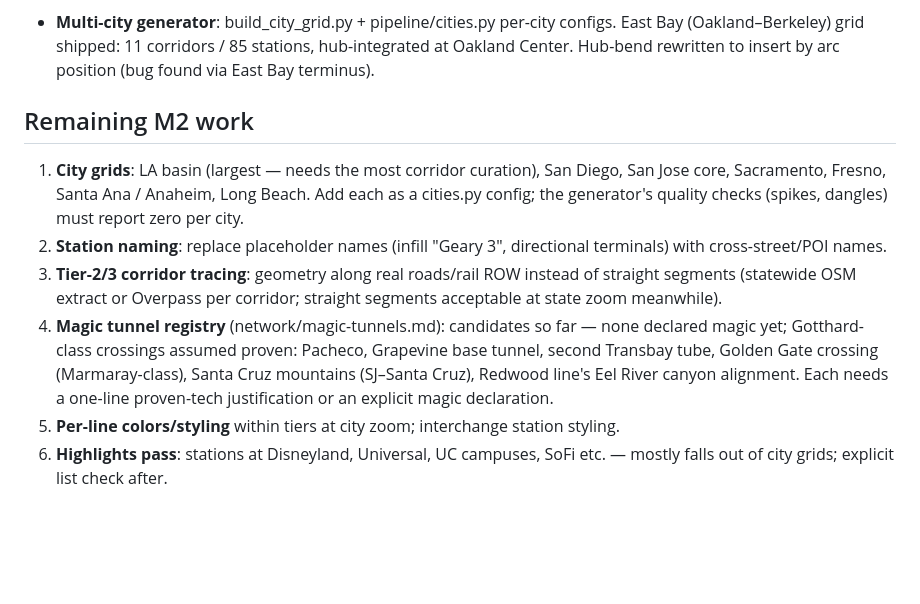
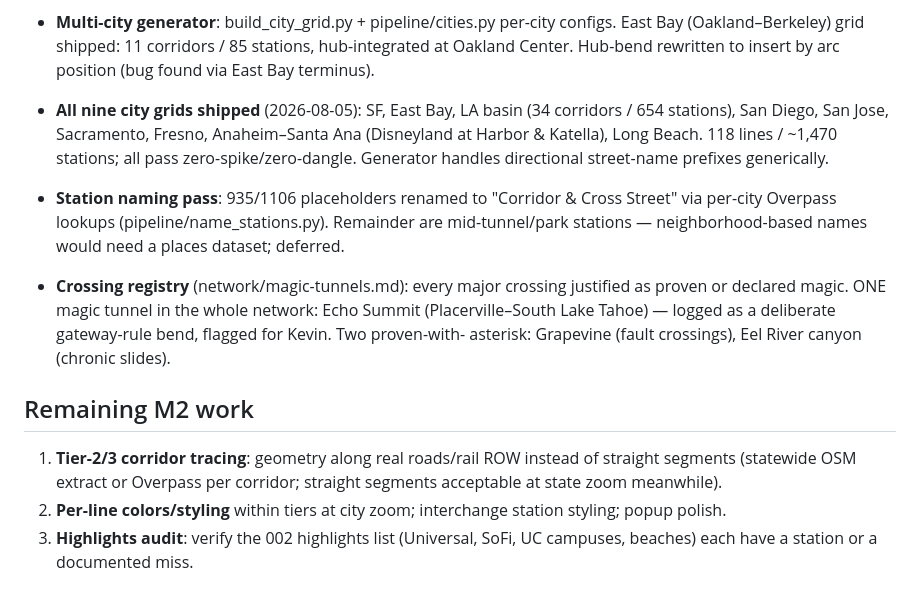
Before and after one commit to kpthill/transit-fantasy, a Markdown page: notes/006-m2.md, the part around the change. Drawn GitHub-style; blank space fills up the shorter version.

```diff
--- a/notes/006-m2.md
+++ b/notes/006-m2.md
@@ -32,24 +32,28 @@ trunk-merge.
   corridors / 85 stations, hub-integrated at Oakland Center. Hub-bend
   rewritten to insert by arc position (bug found via East Bay terminus).
 
+- **All nine city grids shipped** (2026-08-05): SF, East Bay, LA basin
+  (34 corridors / 654 stations), San Diego, San Jose, Sacramento,
+  Fresno, Anaheim–Santa Ana (Disneyland at Harbor & Katella), Long
+  Beach. 118 lines / ~1,470 stations; all pass zero-spike/zero-dangle.
+  Generator handles directional street-name prefixes generically.
+- **Station naming pass**: 935/1106 placeholders renamed to
+  "Corridor & Cross Street" via per-city Overpass lookups
+  (pipeline/name_stations.py). Remainder are mid-tunnel/park stations —
+  neighborhood-based names would need a places dataset; deferred.
+- **Crossing registry** (network/magic-tunnels.md): every major crossing
+  justified as proven or declared magic. ONE magic tunnel in the whole
+  network: Echo Summit (Placerville–South Lake Tahoe) — logged as a
+  deliberate gateway-rule bend, flagged for Kevin. Two proven-with-
+  asterisk: Grapevine (fault crossings), Eel River canyon (chronic
+  slides).
+
 ## Remaining M2 work
 
-1. **City grids**: LA basin (largest — needs the most corridor
-   curation), San Diego, San Jose core, Sacramento, Fresno, Santa Ana /
-   Anaheim, Long Beach. Add each as a cities.py config; the generator's
-   quality checks (spikes, dangles) must report zero per city.
-2. **Station naming**: replace placeholder names (infill "Geary 3",
-   directional terminals) with cross-street/POI names.
-3. **Tier-2/3 corridor tracing**: geometry along real roads/rail ROW
+1. **Tier-2/3 corridor tracing**: geometry along real roads/rail ROW
    instead of straight segments (statewide OSM extract or Overpass per
    corridor; straight segments acceptable at state zoom meanwhile).
-4. **Magic tunnel registry** (network/magic-tunnels.md): candidates so
-   far — none declared magic yet; Gotthard-class crossings assumed
-   proven: Pacheco, Grapevine base tunnel, second Transbay tube, Golden
-   Gate crossing (Marmaray-class), Santa Cruz mountains (SJ–Santa Cruz),
-   Redwood line's Eel River canyon alignment. Each needs a one-line
-   proven-tech justification or an explicit magic declaration.
-5. **Per-line colors/styling** within tiers at city zoom; interchange
-   station styling.
-6. **Highlights pass**: stations at Disneyland, Universal, UC campuses,
-   SoFi etc. — mostly falls out of city grids; explicit list check after.
+2. **Per-line colors/styling** within tiers at city zoom; interchange
+   station styling; popup polish.
+3. **Highlights audit**: verify the 002 highlights list (Universal, SoFi,
+   UC campuses, beaches) each have a station or a documented miss.
```
Also changed, not shown: network/magic-tunnels.md (added, +41 -0 lines).
